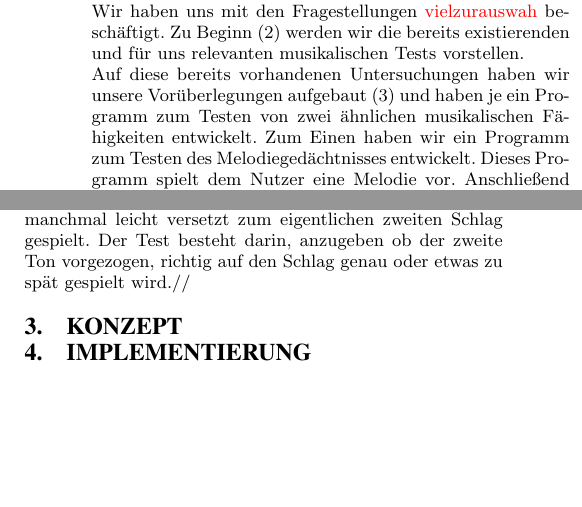
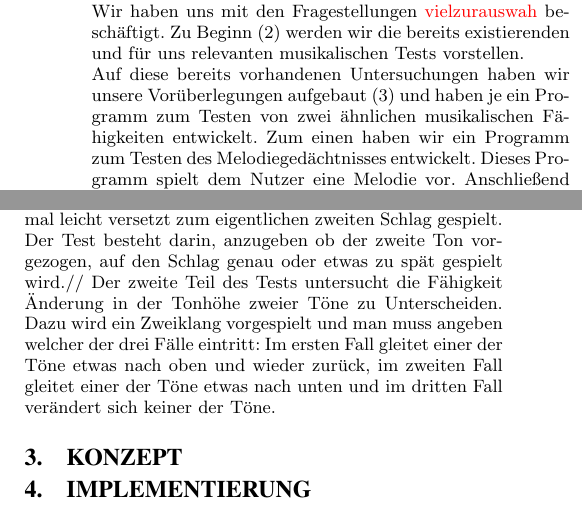
Before and after one commit to Kritten/audiotechnik, a LaTeX paper (komlossy_harlan_audiotechnik.tex): two parts of the columns of page 1 of 3, joined at a grey line, cut so that both start at the same text, the shorter picture padded with empty space. Compiled offline with pdfLaTeX.

Commit message:
*related work

```diff
--- a/komlossy_harlan_audiotechnik.tex
+++ b/komlossy_harlan_audiotechnik.tex
@@ -37,14 +37,15 @@ In dieser Arbeit werden Fragestellungen zu musikalischen Fähigkeiten beantworte
 \section{Einleitung}
 Wir haben uns mit den Fragestellungen \textcolor{red}{vielzurauswah} beschäftigt.
 Zu Beginn (2) werden wir die bereits existierenden und für uns relevanten musikalischen Tests vorstellen.\\
-Auf diese bereits vorhandenen Untersuchungen haben wir unsere Vorüberlegungen aufgebaut (3) und haben je ein Programm zum Testen von zwei ähnlichen musikalischen Fähigkeiten entwickelt. Zum Einen haben wir ein Programm zum Testen des Melodiegedächtnisses entwickelt. Dieses Programm spielt dem Nutzer eine Melodie vor. Anschließend muss der Nutzer die Melodie aus dem Gedächtnis rekapitulieren können und dabei die relativen Tonhöhen bestimmen können.
+Auf diese bereits vorhandenen Untersuchungen haben wir unsere Vorüberlegungen aufgebaut (3) und haben je ein Programm zum Testen von zwei ähnlichen musikalischen Fähigkeiten entwickelt. Zum einen haben wir ein Programm zum Testen des Melodiegedächtnisses entwickelt. Dieses Programm spielt dem Nutzer eine Melodie vor. Anschließend muss der Nutzer die Melodie aus dem Gedächtnis rekapitulieren können und dabei die relativen Tonhöhen bestimmen können.
 Die zweite Fähigkeit die wir getestet haben ist das Rhythmusgedächtnis. Ähnlich wie bei dem Melodiegedächtnis spielt das Programm dem Nutzer einen Rhythmus vor, welchen der Nutzer dann ebenfalls aus dem Gedächtnis wiedergeben muss. Da die Rhythmen aus drei verschiedenen Tonlängen zusammengesetzt sind muss der Nutzer angeben welche Länge jeder einzelne Ton hatte. Auf die nähere Implementierung dieser Programme werden wir in Kapitel 4 eingehen.\\
 Um unsere zu Beginn genannten Fragestellungen zu beantworten haben wir mit unseren beiden Programmen eine Nutzerstudie durchgeführt. Die Beschreibung der Studie und die Auswertung der Ergebnisse werden wir in Kapitel 5 vornehmen.
 
 \section{Verwandte Arbeiten}
 Im Jahr 1919 hat der amerikanische Psychologe Carl Emil Seashore eine Reihe von Tests zur Ermittlung musikalischer Begabung entwickelt\cite{gordon:2000}. Seashore hat für diese Arbeit fast 20 Jahre das Thema der Charakterisierung und Beschreibung musikalischer Begabung untersucht. Das Ergebnis waren erstmalig standardisierte Tests zur Ermittlung musikalischer Fähigkeiten. Dabei fokussierte sich Seashore auf das Gedächtnis für Ton- und Rhythmusfolgen und die Unterscheidungsfähigkeit folgender Eigenschaften: Tonhöhen, Lautstärken, Rhythmen, Tonlängen, und Klangfarben.\\
 Aufgrund der \textcolor{red}{Standardisierung der Seashore-Tests} und der grundlegenden Forschung vor Ihrer Entwicklung wurden die Tests häufig von anderen musikalischen Tests als Grundlage genutzt.
-Einer dieser Tests, welcher den Seashore-Test als Grundlage genutzt hat ist der "Wiener Test für Musikalität"\cite{laengle:2003}. Dieser Test entstand im Februar 2003 in Zusammenarbeit diverser Psychologen und Pädagogen unter anderem der Universität Wien. Der Test war der erste computerbasierte Musikbegabungstest und richtete sich an Vor- oder Grundschulkinder. Der "Wiener Test für Musikalität" greift zwei von dem Seashore-Test untersuchte musikalische Fähigkeiten auf: Zum Einen wird die Fähigkeit der Wahrnehmung von Rhythmusschwankungen der Kinder geprüft. Dazu werden drei Töne vorgespielt, wobei der erste und der letzte Ton im Takt gespielt werden. Der Ton in der Mitte wird manchmal leicht versetzt zum eigentlichen zweiten Schlag gespielt. Der Test besteht darin, anzugeben ob der zweite Ton vorgezogen, richtig auf den Schlag genau oder etwas zu spät gespielt wird.//
+Einer dieser Tests, welcher den Seashore-Test als Grundlage genutzt hat ist der "Wiener Test für Musikalität"\cite{laengle:2003}. Dieser Test entstand im Februar 2003 in Zusammenarbeit diverser Psychologen und Pädagogen unter anderem der Universität Wien. Der Test war der erste computerbasierte Musikbegabungstest und richtete sich an Vor- oder Grundschulkinder. Der "Wiener Test für Musikalität" greift zwei von dem Seashore-Test untersuchte musikalische Fähigkeiten auf: Zum einen wird die Fähigkeit der Wahrnehmung von Rhythmusschwankungen der Kinder geprüft. Dazu werden drei Töne vorgespielt, wobei der erste und der letzte Ton im Takt gespielt werden. Der Ton in der Mitte wird manchmal leicht versetzt zum eigentlichen zweiten Schlag gespielt. Der Test besteht darin, anzugeben ob der zweite Ton vorgezogen, auf den Schlag genau oder etwas zu spät gespielt wird.//
+Der zweite Teil des Tests untersucht die Fähigkeit Änderung in der Tonhöhe zweier Töne zu Unterscheiden. Dazu wird ein Zweiklang vorgespielt und man muss angeben welcher der drei Fälle eintritt: Im ersten Fall gleitet einer der Töne etwas nach oben und wieder zurück, im zweiten Fall gleitet einer der Töne etwas nach unten und im dritten Fall verändert sich keiner der Töne.
 \section{Konzept}
 
 \section{Implementierung}
```
